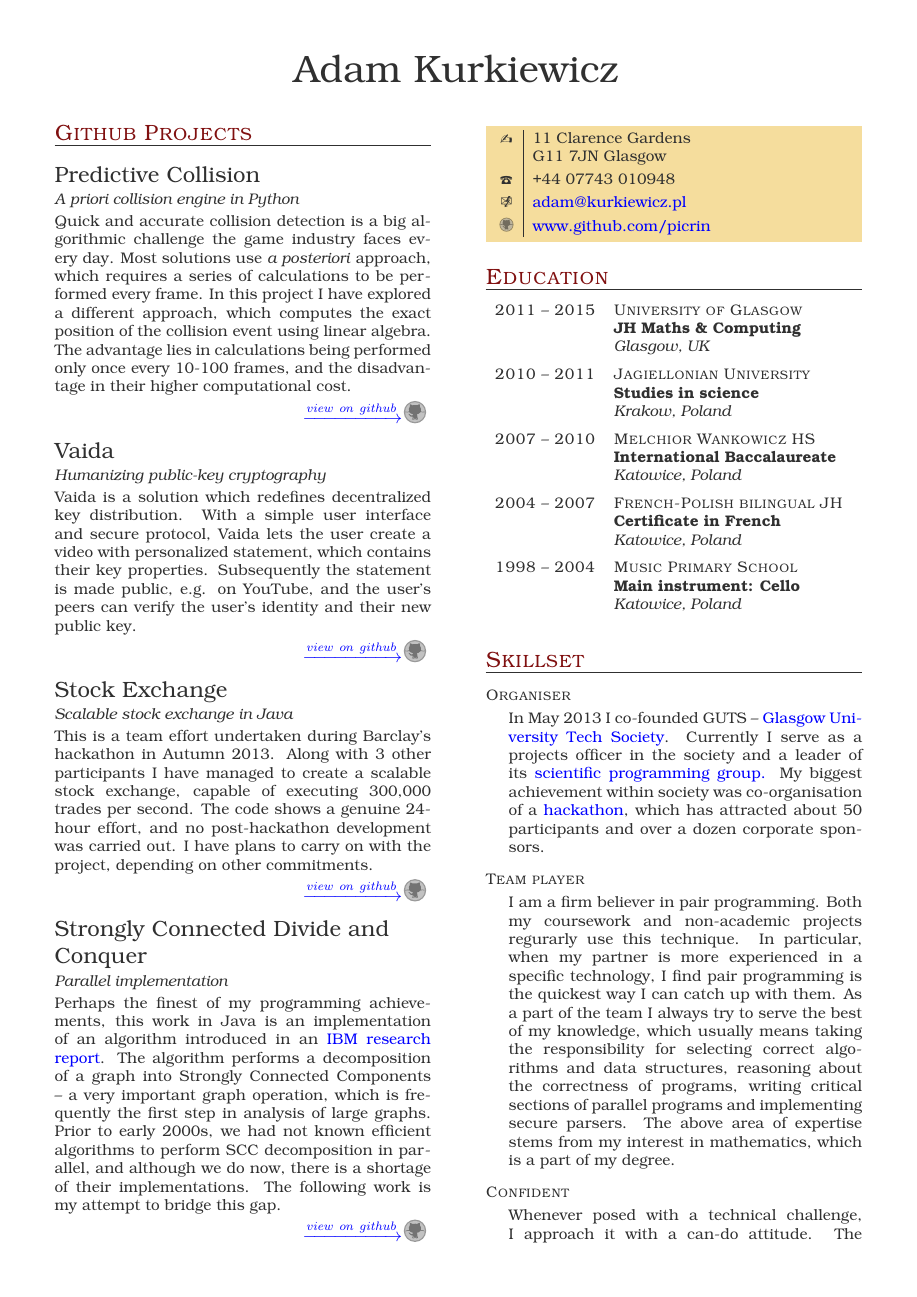
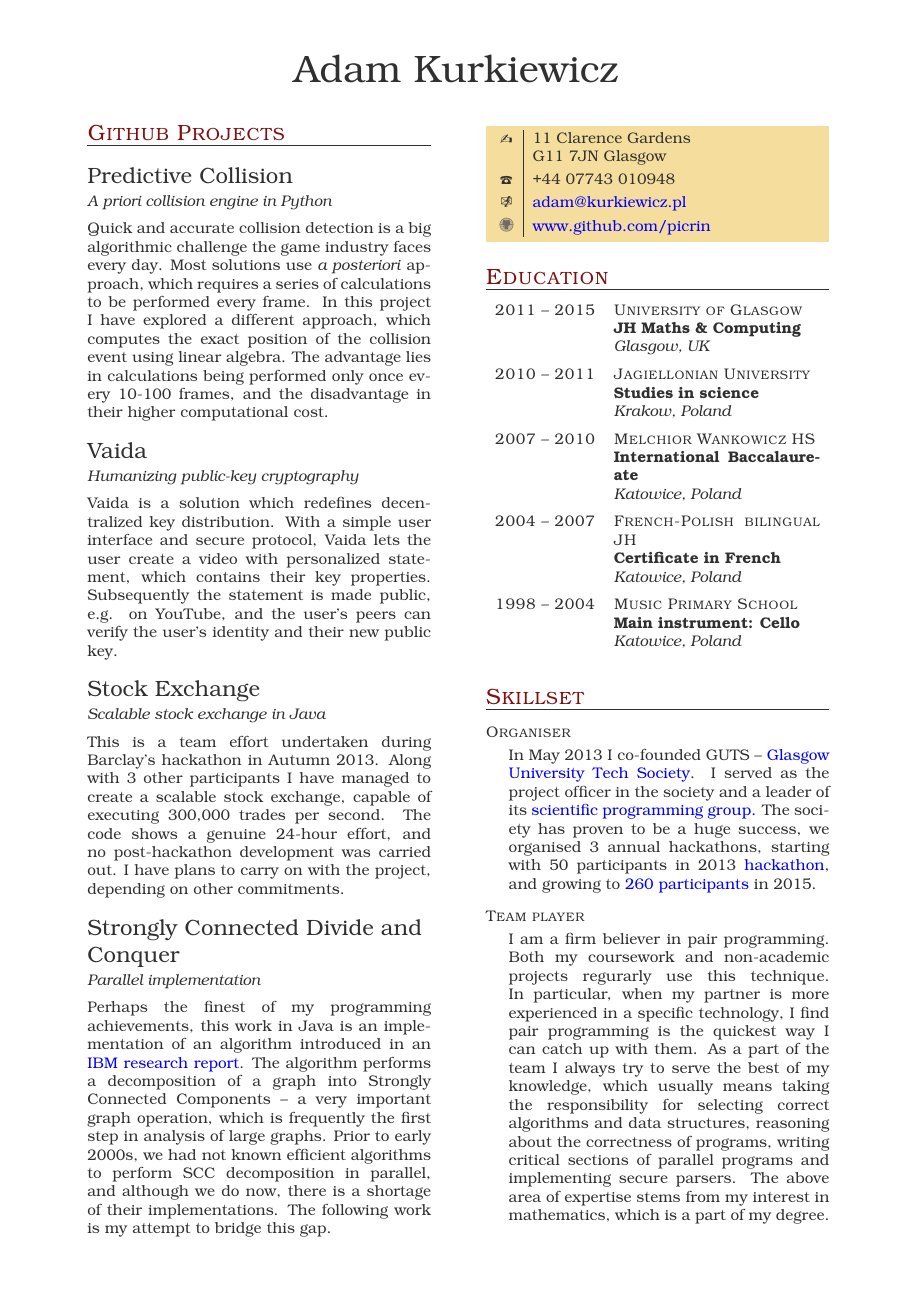
Before and after one commit to picrin/cv, a LaTeX thesis (AdamKurkiewicz.tex): page 1 of 2. The pictures show the PDF file AdamKurkiewicz.pdf that the author committed with the source.

Commit message:
updated society stuff

```diff
--- a/AdamKurkiewicz.tex
+++ b/AdamKurkiewicz.tex
@@ -72,7 +72,7 @@
 \section{Skillset}
 
 \begin{skillist}
-\item{Organiser} {In May 2013 I co-founded GUTS -- \href{http://gutechsoc.com}{Glasgow University Tech Society}. Currently I serve as a projects officer in the society and a leader of its \href{http://fb.com/groups/scientificProgramming} {scientific programming group.} My biggest achievement within society was co-organisation of a \href{http://storify.com/Eventhread/gu-hackaton}{hackathon}, which has attracted about 50 participants and over a dozen corporate sponsors.}
+\item{Organiser} {In May 2013 I co-founded GUTS -- \href{http://gutechsoc.com}{Glasgow University Tech Society}. I served as the project officer in the society and a leader of its \href{http://fb.com/groups/scientificProgramming} {scientific programming group.} The society has proven to be a huge success, we organised 3 annual hackathons, starting with 50 participants in 2013 \href{http://storify.com/Eventhread/gu-hackaton}{hackathon}, and growing to \href{http://www.eventbrite.co.uk/e/glasgow-university-hackathon-2015-tickets-18613547622}{260 participants} in 2015.}
 \item{Team player} {I am a firm believer in pair programming. Both my coursework and non-academic projects regurarly use this technique. In particular, when my partner is more experienced in a specific technology, I find pair programming is the quickest way I can catch up with them. As a part of the team I always try to serve the best of my knowledge, which usually means taking the responsibility for selecting correct algorithms and data structures, reasoning about the correctness of programs, writing critical sections of parallel programs and implementing secure parsers. The above area of expertise stems from my interest in mathematics, which is a part of my degree.}
 \item{Confident} {Whenever posed with a technical challenge, I approach it with a can-do attitude. The first step I apply is trying to find an existing, possibly open-source technology, which would largely facilitate or even solve the problem. If writing the code is a necessity, I like to split up the work into small, manageable tasks.}
 \item{Practical} {Although excited by new technologies, I always try to pick the best tool for the job without disregarding particular technologies because of current trends. For example, I would not push to rewrite legacy systems in the fashionable language of the day.  At the end of the day, what matters most is good quality code, and good quality code is above all an attribute of the programmer.}
```
Also changed, not shown: AdamKurkiewicz.pdf.
